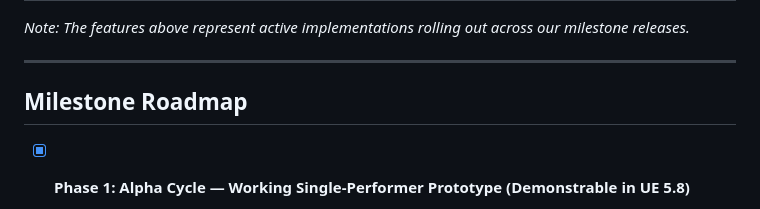
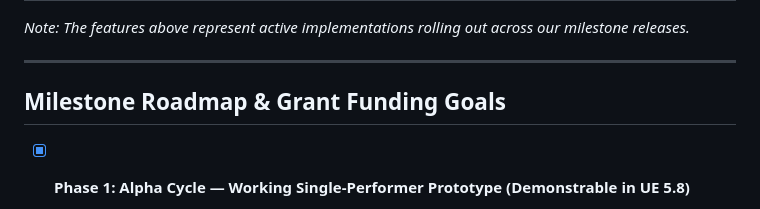
Before and after one commit to drc1985/MetaHuman_Performance_Director_v2, a Markdown page: README.md, the part around the change. Rendered like a GitHub page.

Commit message:
docs(roadmap): explicitly label Milestone Roadmap & Grant Funding Goals

```diff
--- a/README.md
+++ b/README.md
@@ -228,7 +228,7 @@ Here's a summary of changes from the original V1 release, and what will be relea
 
 ---
 
-## Milestone Roadmap
+## Milestone Roadmap & Grant Funding Goals
 
 - [x] **Phase 1: Alpha Cycle — Working Single-Performer Prototype (Demonstrable in UE 5.8)**
   - Native UE 5.8 Slate director panel (voice or typed notes, 5 directorial dials, channel locks).
```
